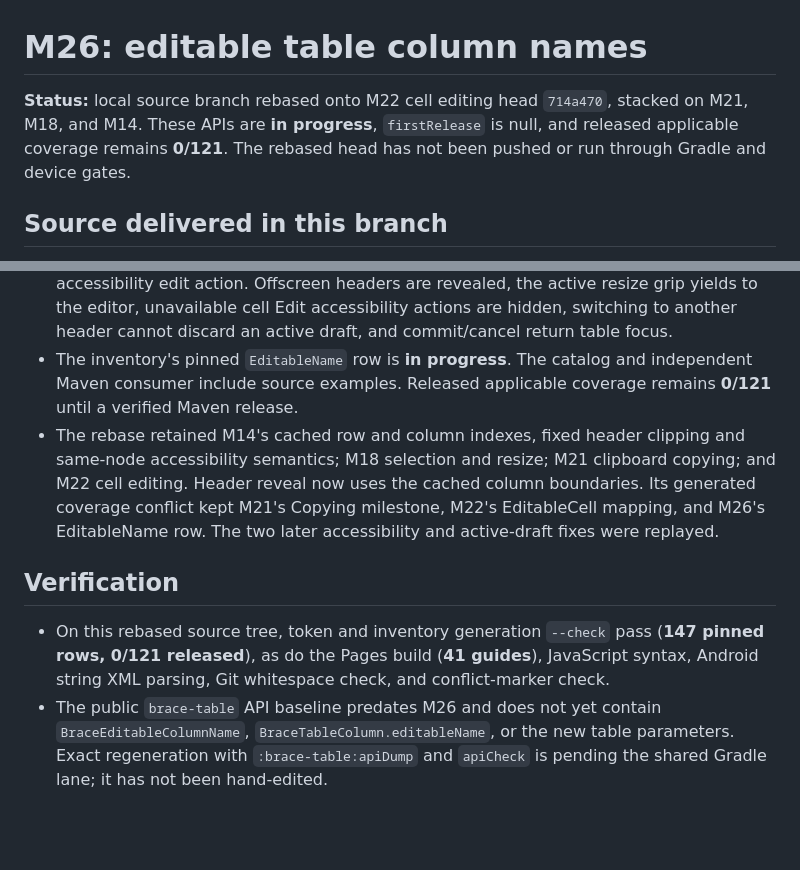
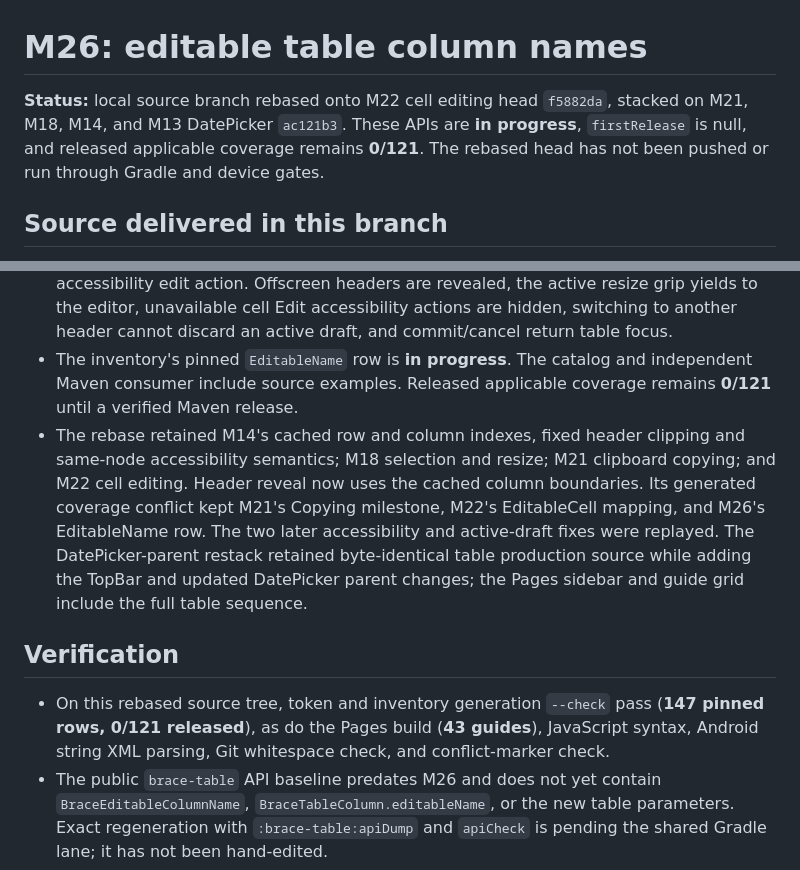
Before and after one commit to joelromanpr/brace-android, a Markdown page: docs/milestones/m26-table-editable-name.md, 2 parts joined by grey strips. Rendered like a GitHub page; blank space fills up the shorter version.

Commit message:
docs(table): record M26 DatePicker-parent restack

```diff
--- a/docs/milestones/m26-table-editable-name.md
+++ b/docs/milestones/m26-table-editable-name.md
@@ -1,17 +1,17 @@
 # M26: editable table column names
 
-**Status:** local source branch rebased onto M22 cell editing head `714a470`, stacked on M21, M18, and M14. These APIs are **in progress**, `firstRelease` is null, and released applicable coverage remains **0/121**. The rebased head has not been pushed or run through Gradle and device gates.
+**Status:** local source branch rebased onto M22 cell editing head `f5882da`, stacked on M21, M18, M14, and M13 DatePicker `ac121b3`. These APIs are **in progress**, `firstRelease` is null, and released applicable coverage remains **0/121**. The rebased head has not been pushed or run through Gradle and device gates.
 
 ## Source delivered in this branch
 
 - `BraceEditableColumnName` provides a token-driven, saveable single-line header draft with select-all-on-focus, required-name and caller validation, IME Done/Enter commit, Escape cancel, and localized TalkBack actions.
 - `BraceDataTable` has a separate controlled header edit session identified by stable column key. Opted-in headers support selected-column Enter/F2, double-tap/double-click, and an accessibility edit action. Offscreen headers are revealed, the active resize grip yields to the editor, unavailable cell Edit accessibility actions are hidden, switching to another header cannot discard an active draft, and commit/cancel return table focus.
 - The inventory's pinned `EditableName` row is **in progress**. The catalog and independent Maven consumer include source examples. Released applicable coverage remains **0/121** until a verified Maven release.
-- The rebase retained M14's cached row and column indexes, fixed header clipping and same-node accessibility semantics; M18 selection and resize; M21 clipboard copying; and M22 cell editing. Header reveal now uses the cached column boundaries. Its generated coverage conflict kept M21's Copying milestone, M22's EditableCell mapping, and M26's EditableName row. The two later accessibility and active-draft fixes were replayed.
+- The rebase retained M14's cached row and column indexes, fixed header clipping and same-node accessibility semantics; M18 selection and resize; M21 clipboard copying; and M22 cell editing. Header reveal now uses the cached column boundaries. Its generated coverage conflict kept M21's Copying milestone, M22's EditableCell mapping, and M26's EditableName row. The two later accessibility and active-draft fixes were replayed. The DatePicker-parent restack retained byte-identical table production source while adding the TopBar and updated DatePicker parent changes; the Pages sidebar and guide grid include the full table sequence.
 
 ## Verification
 
-- On this rebased source tree, token and inventory generation `--check` pass (**147 pinned rows, 0/121 released**), as do the Pages build (**41 guides**), JavaScript syntax, Android string XML parsing, Git whitespace check, and conflict-marker check.
+- On this rebased source tree, token and inventory generation `--check` pass (**147 pinned rows, 0/121 released**), as do the Pages build (**43 guides**), JavaScript syntax, Android string XML parsing, Git whitespace check, and conflict-marker check.
 - The public `brace-table` API baseline predates M26 and does not yet contain `BraceEditableColumnName`, `BraceTableColumn.editableName`, or the new table parameters. Exact regeneration with `:brace-table:apiDump` and `apiCheck` is pending the shared Gradle lane; it has not been hand-edited.
 - Current-head focused API 36 instrumentation, full table regressions, repository build/lint/token/API gates, Maven Local publication, independent consumer, and 320 × 640 catalog inspection remain pending the shared Gradle/emulator lane. The M14 parent [Actions run](https://github.com/joelromanpr/brace-android/actions/runs/36247229045) was blocked before jobs started because GitHub reported failed account payments or an Actions spending limit. This is an external gate, not a test result. API 34 needs a rerun after M14's density-corrected test.
 - No publication is claimed.
```
